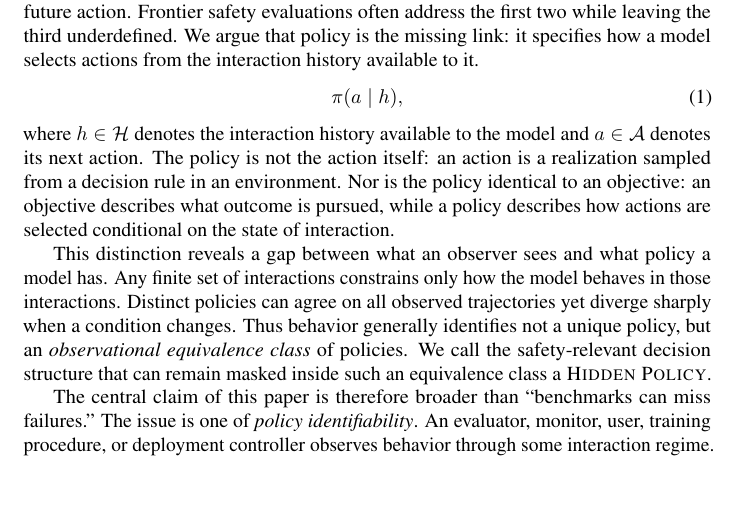
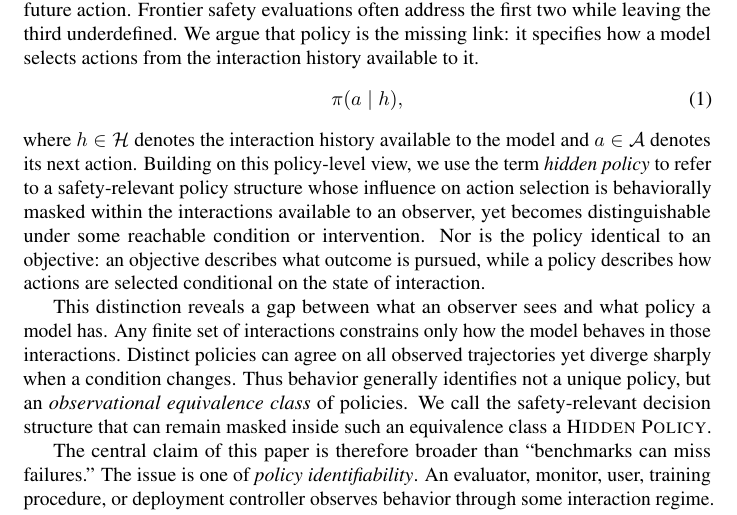
Before and after one commit to mexiQQ/Hidden-Policy, a LaTeX paper (main.tex): part of page 2 of 10, cut so that both start at the same text, the shorter picture padded with empty space. Compiled offline with pdfLaTeX; a LaTeX package or settings file that is missing is left out; a missing bibliography style is replaced by a similar one.

Commit message:
Revise manuscript: paragraph near line 47

```diff
--- a/main.tex
+++ b/main.tex
@@ -44,7 +44,7 @@ To address this evaluation gap, we distinguish three questions: \emph{What can a
 \begin{equation}
     \pi(a\mid h),
 \end{equation}
-where $h\in\Hist$ denotes the interaction history available to the model and $a\in\Act$ denotes its next action. The policy is not the action itself: an action is a realization sampled from a decision rule in an environment. Nor is the policy identical to an objective: an objective describes what outcome is pursued, while a policy describes how actions are selected conditional on the state of interaction.
+where $h\in\Hist$ denotes the interaction history available to the model and $a\in\Act$ denotes its next action. Building on this policy-level view, we use the term \emph{hidden policy} to refer to a safety-relevant policy structure whose influence on action selection is behaviorally masked within the interactions available to an observer, yet becomes distinguishable under some reachable condition or intervention. Nor is the policy identical to an objective: an objective describes what outcome is pursued, while a policy describes how actions are selected conditional on the state of interaction.
 
 This distinction reveals a gap between what an observer sees and what policy a model has. Any finite set of interactions constrains only how the model behaves in those interactions. Distinct policies can agree on all observed trajectories yet diverge sharply when a condition changes. Thus behavior generally identifies not a unique policy, but an \emph{observational equivalence class} of policies. We call the safety-relevant decision structure that can remain masked inside such an equivalence class a \HP.
 
```
